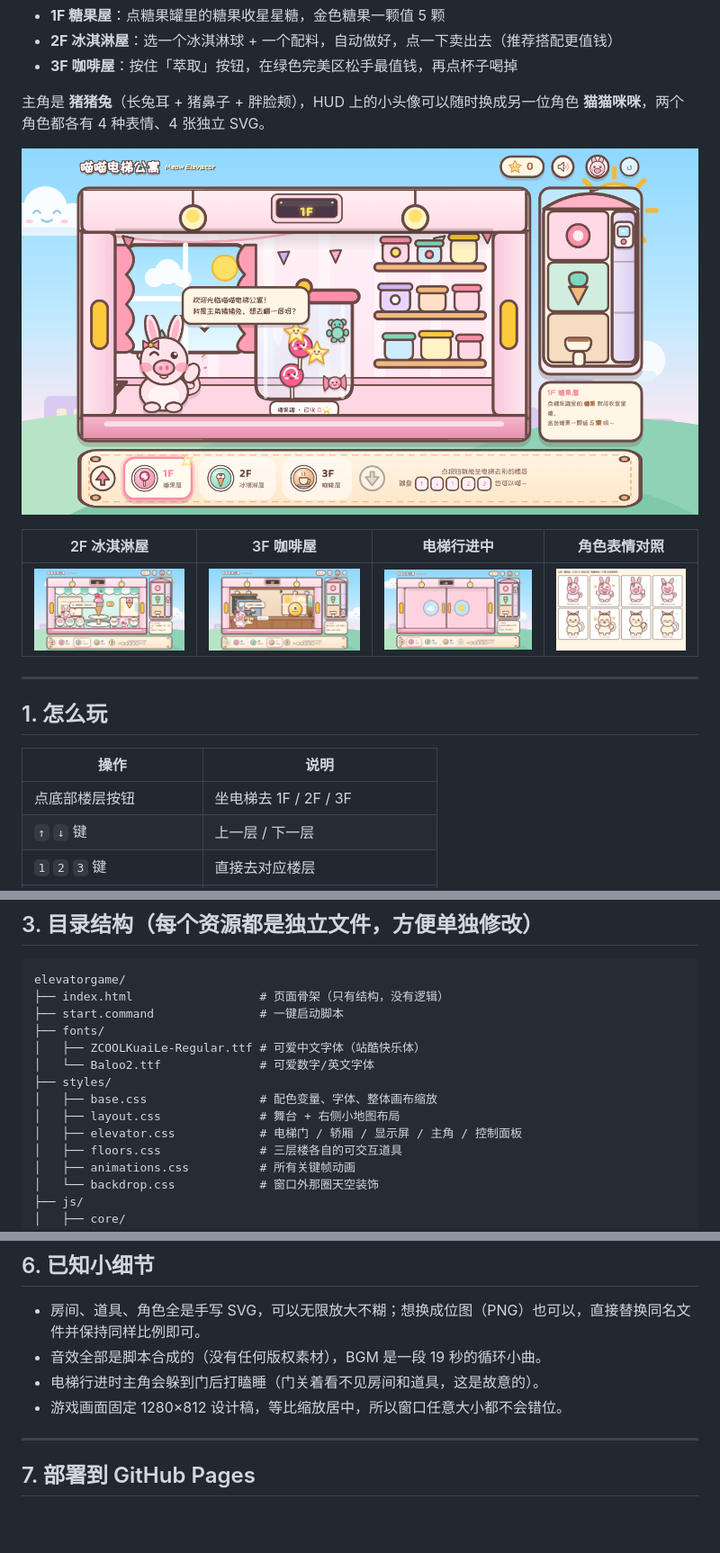
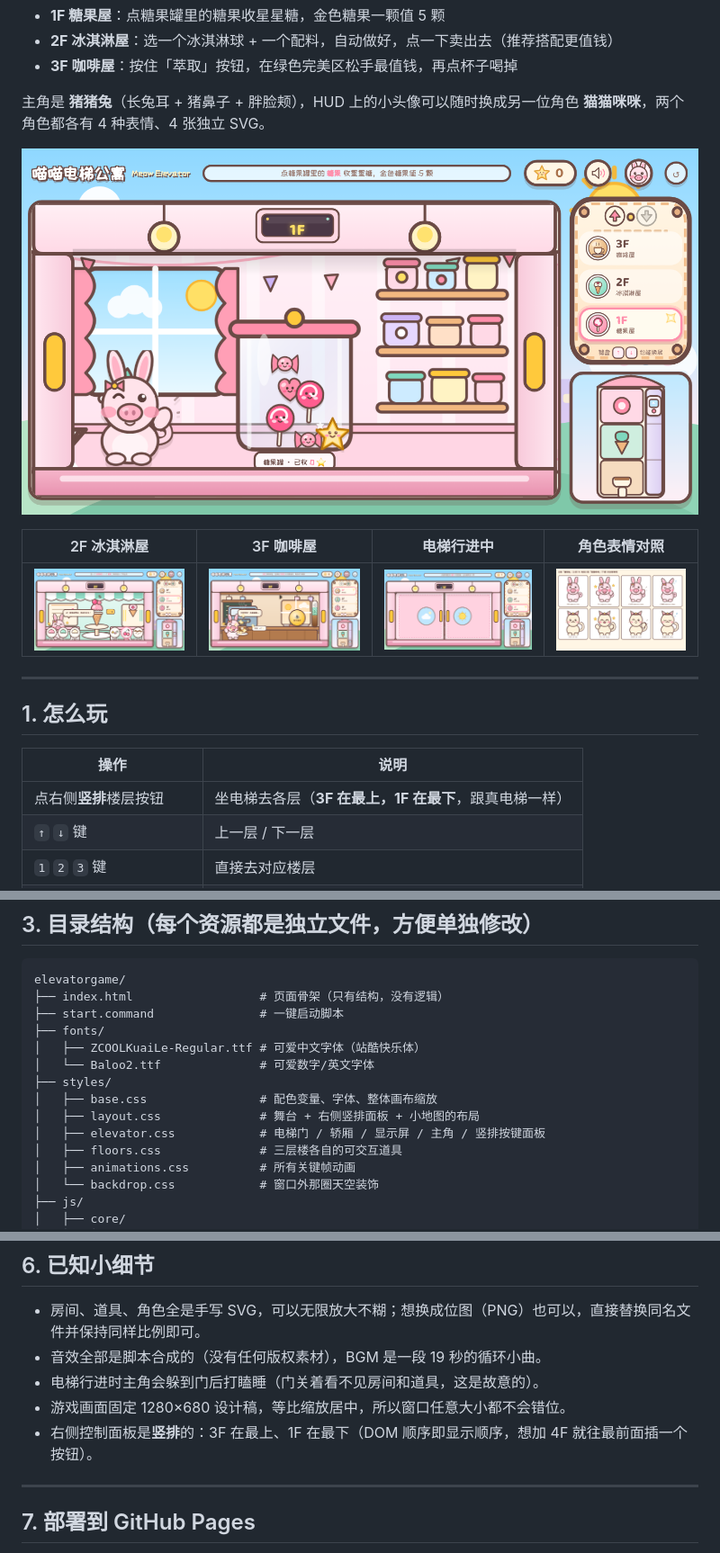
Before and after one commit to Hydrogx/elevatorgame, a Markdown page: README.md, 3 parts joined by grey strips. Shown at 90% size. Rendered like a GitHub page; pictures changed too: docs/screenshot-candy-1f.png, docs/screenshot-coffee-3f.png, docs/screenshot-elevator-doors.png; blank space fills up the shorter version.

```diff
--- a/README.md
+++ b/README.md
@@ -23,7 +23,7 @@
 
 | 操作 | 说明 |
 | --- | --- |
-| 点底部楼层按钮 | 坐电梯去 1F / 2F / 3F |
+| 点右侧**竖排**楼层按钮 | 坐电梯去各层（**3F 在最上，1F 在最下**，跟真电梯一样） |
 | `↑` `↓` 键 | 上一层 / 下一层 |
 | `1` `2` `3` 键 | 直接去对应楼层 |
 | 点糖果 / 冰淇淋 / 咖啡杯 | 各楼层的玩法 |
@@ -63,8 +63,8 @@ elevatorgame/
 │   └── Baloo2.ttf              # 可爱数字/英文字体
 ├── styles/
 │   ├── base.css                # 配色变量、字体、整体画布缩放
-│   ├── layout.css              # 舞台 + 右侧小地图布局
-│   ├── elevator.css            # 电梯门 / 轿厢 / 显示屏 / 主角 / 控制面板
+│   ├── layout.css              # 舞台 + 右侧竖排面板 + 小地图的布局
+│   ├── elevator.css            # 电梯门 / 轿厢 / 显示屏 / 主角 / 竖排按键面板
 │   ├── floors.css              # 三层楼各自的可交互道具
 │   ├── animations.css          # 所有关键帧动画
 │   └── backdrop.css            # 窗口外那圈天空装饰
@@ -150,7 +152,8 @@ node tools/smoke.mjs
 - 房间、道具、角色全是手写 SVG，可以无限放大不糊；想换成位图（PNG）也可以，直接替换同名文件并保持同样比例即可。
 - 音效全部是脚本合成的（没有任何版权素材），BGM 是一段 19 秒的循环小曲。
 - 电梯行进时主角会躲到门后打瞌睡（门关着看不见房间和道具，这是故意的）。
-- 游戏画面固定 1280×812 设计稿，等比缩放居中，所以窗口任意大小都不会错位。
+- 游戏画面固定 1280×680 设计稿，等比缩放居中，所以窗口任意大小都不会错位。
+- 右侧控制面板是**竖排**的：3F 在最上、1F 在最下（DOM 顺序即显示顺序，想加 4F 就往最前面插一个按钮）。
 
 ---
 
```
Also changed, not shown: other parts of README.md (+3 -1 lines), 12 other files.
